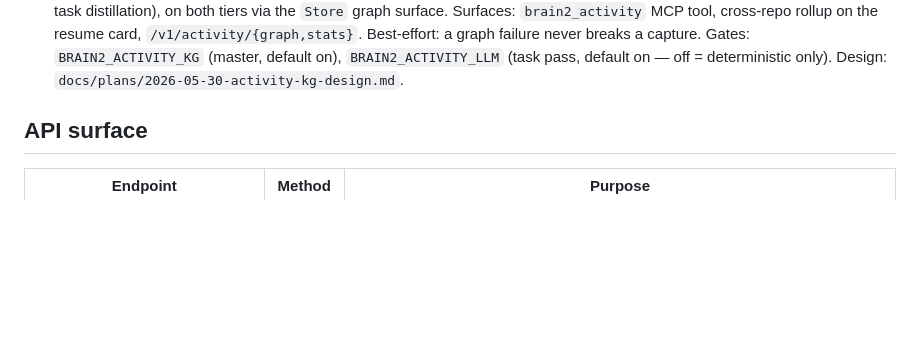
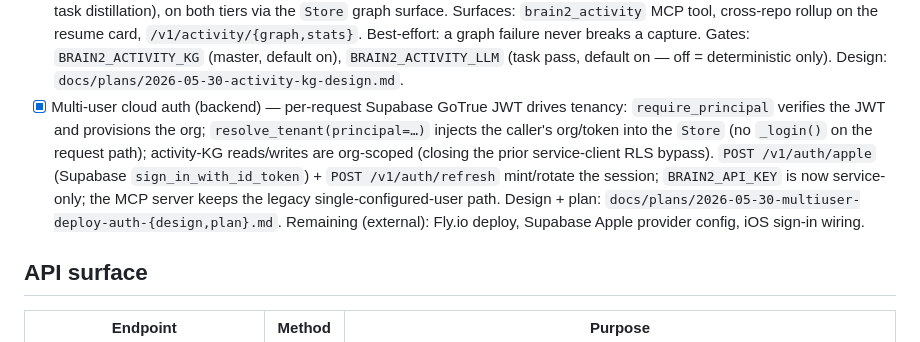
Before and after one commit to anthonysuherli/brain2, a Markdown page: CLAUDE.md, the part around the change. Drawn GitHub-style; blank space fills up the shorter version.

```diff
--- a/CLAUDE.md
+++ b/CLAUDE.md
@@ -151,6 +151,16 @@ python -m brain2.interfaces.mcp.server          # add to .claude/settings.json
   a graph failure never breaks a capture. Gates: `BRAIN2_ACTIVITY_KG` (master,
   default on), `BRAIN2_ACTIVITY_LLM` (task pass, default on — off = deterministic
   only). Design: `docs/plans/2026-05-30-activity-kg-design.md`.
+- [x] Multi-user cloud auth (backend) — per-request Supabase GoTrue JWT drives
+  tenancy: `require_principal` verifies the JWT and provisions the org;
+  `resolve_tenant(principal=…)` injects the caller's org/token into the `Store`
+  (no `_login()` on the request path); activity-KG reads/writes are org-scoped
+  (closing the prior service-client RLS bypass). `POST /v1/auth/apple`
+  (Supabase `sign_in_with_id_token`) + `POST /v1/auth/refresh` mint/rotate the
+  session; `BRAIN2_API_KEY` is now service-only; the MCP server keeps the legacy
+  single-configured-user path. Design + plan:
+  `docs/plans/2026-05-30-multiuser-deploy-auth-{design,plan}.md`. Remaining
+  (external): Fly.io deploy, Supabase Apple provider config, iOS sign-in wiring.
 
 ## API surface
 
```
Also changed, not shown: README.md (+15 -5 lines).
